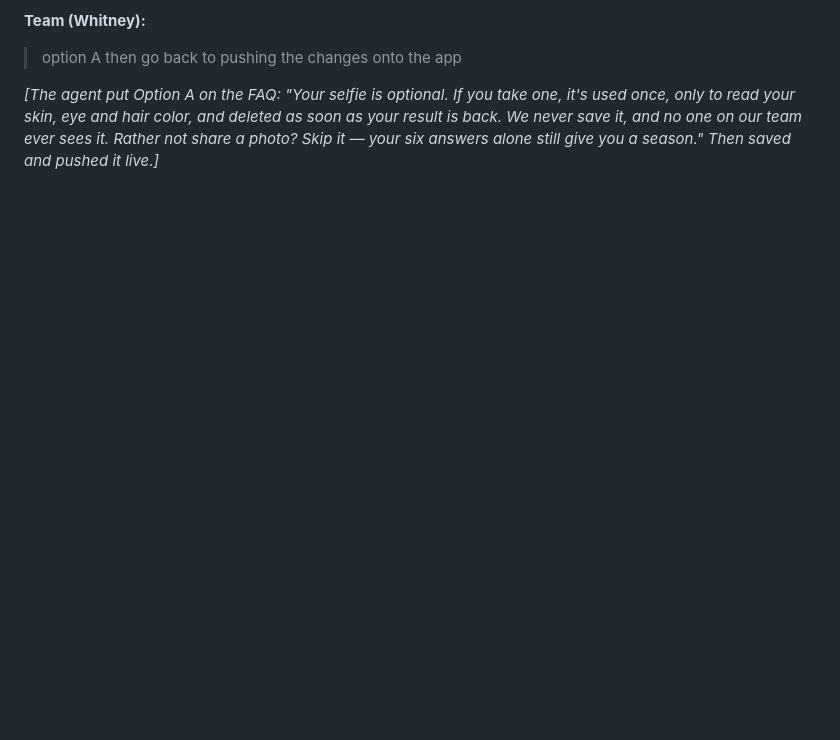
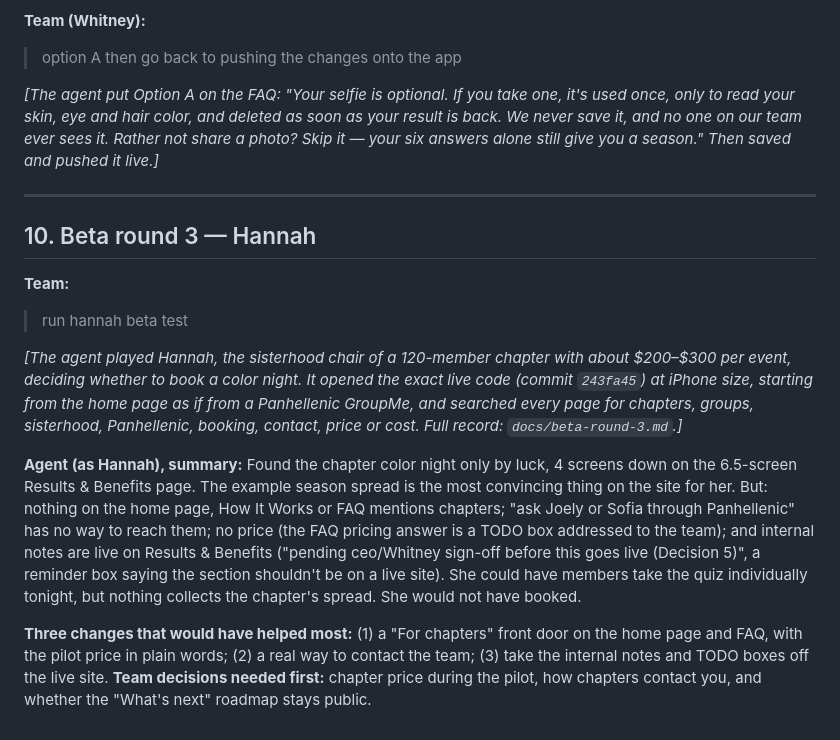
Before and after one commit to thecolorcode-4you/the-color-code-site, a Markdown page: docs/app-development-agent-conversation.md, the part around the change. GitHub-like rendering; blank space fills up the shorter version.

Commit message:
Record beta round 3 (Hannah) findings
Co-Authored-By: Claude Opus 5.5 <noreply@anthropic.com>
Claude-Session: https://claude.ai/code/session_019Z1cjQ4mDjF34Wostr87Mp

```diff
--- a/docs/app-development-agent-conversation.md
+++ b/docs/app-development-agent-conversation.md
@@ -266,3 +266,16 @@ The problem isn't the code: the API token Cloudflare uses for automatic builds h
 > option A then go back to pushing the changes onto the app
 
 *[The agent put Option A on the FAQ: "Your selfie is optional. If you take one, it's used once, only to read your skin, eye and hair color, and deleted as soon as your result is back. We never save it, and no one on our team ever sees it. Rather not share a photo? Skip it — your six answers alone still give you a season." Then saved and pushed it live.]*
+
+---
+
+## 10. Beta round 3 — Hannah
+
+**Team:**
+> run hannah beta test
+
+*[The agent played Hannah, the sisterhood chair of a 120-member chapter with about $200–$300 per event, deciding whether to book a color night. It opened the exact live code (commit `243fa45`) at iPhone size, starting from the home page as if from a Panhellenic GroupMe, and searched every page for chapters, groups, sisterhood, Panhellenic, booking, contact, price or cost. Full record: `docs/beta-round-3.md`.]*
+
+**Agent (as Hannah), summary:** Found the chapter color night only by luck, 4 screens down on the 6.5-screen Results & Benefits page. The example season spread is the most convincing thing on the site for her. But: nothing on the home page, How It Works or FAQ mentions chapters; "ask Joely or Sofia through Panhellenic" has no way to reach them; no price (the FAQ pricing answer is a TODO box addressed to the team); and internal notes are live on Results & Benefits ("pending ceo/Whitney sign-off before this goes live (Decision 5)", a reminder box saying the section shouldn't be on a live site). She could have members take the quiz individually tonight, but nothing collects the chapter's spread. She would not have booked.
+
+**Three changes that would have helped most:** (1) a "For chapters" front door on the home page and FAQ, with the pilot price in plain words; (2) a real way to contact the team; (3) take the internal notes and TODO boxes off the live site. **Team decisions needed first:** chapter price during the pilot, how chapters contact you, and whether the "What's next" roadmap stays public.
```
Also changed, not shown: docs/beta-round-3.md (added, +53 -0 lines).
